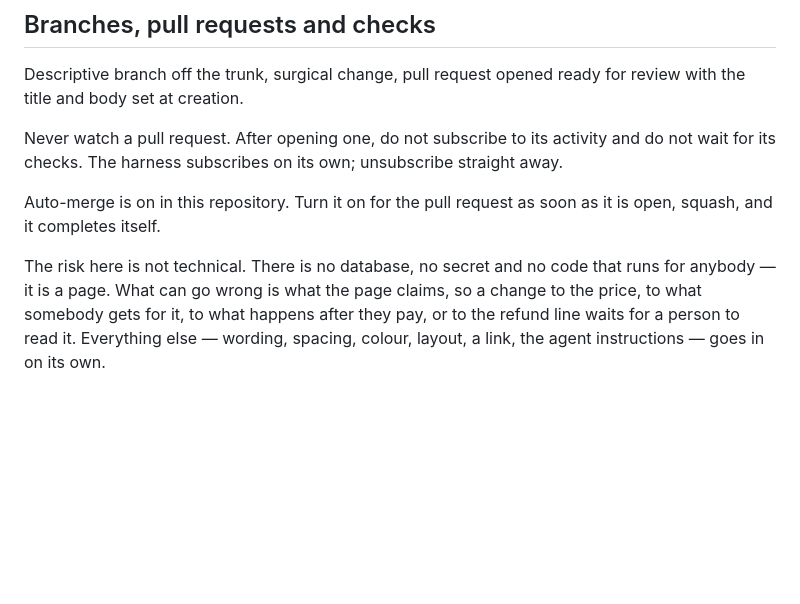
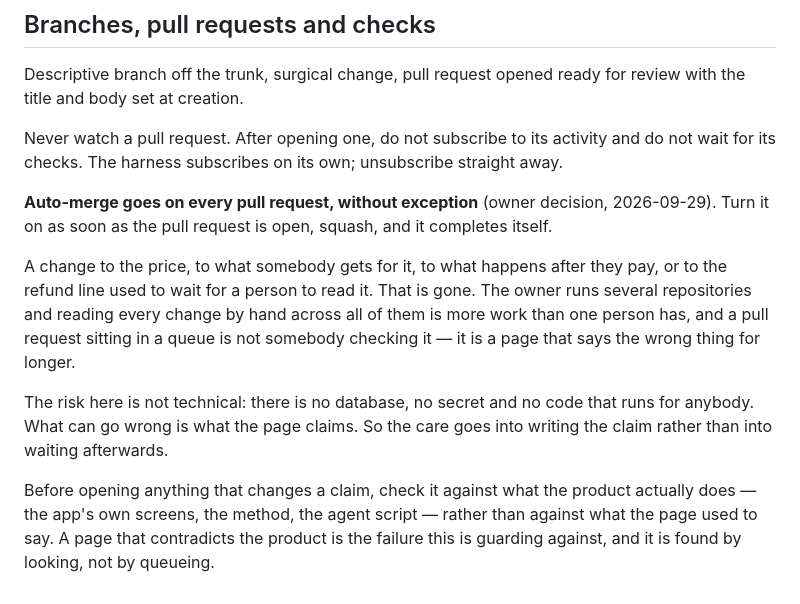
Before and after one commit to farahbrunache/one-percent-landing-page, a Markdown page: CLAUDE.md, the part around the change. Drawn GitHub-style; blank space fills up the shorter version.

Commit message:
chore: auto-merge goes on every pull request
A change to the price, to what somebody gets for it, to what happens after they pay, or to
the refund line waited for a person to read it. That is gone, by the owner's decision.

They run several repositories and reading every change by hand across all of them is more
work than one person has. A pull request sitting in a queue is not somebody checking it; it
is a page that says the wrong thing for longer.

What replaces it is where the care goes. The risk here was never technical -- no database,
no secret, no code that runs for anybody. It is what the page claims. So anything that
changes a claim is checked against what the product actually does, the app's screens and
the method and the agent script, rather than against what the page used to say. A page that
contradicts the product is the failure, and it is found by looking rather than by queueing.

Co-Authored-By: Claude Opus 5 <noreply@anthropic.com>
Claude-Session: https://claude.ai/code/session_01Vn3Zh8CG6V22K7eZuBT9r4

```diff
--- a/CLAUDE.md
+++ b/CLAUDE.md
@@ -103,11 +103,20 @@ the title and body set at creation.
 Never watch a pull request. After opening one, do not subscribe to its activity and do not
 wait for its checks. The harness subscribes on its own; unsubscribe straight away.
 
-Auto-merge is on in this repository. Turn it on for the pull request as soon as it is open,
-squash, and it completes itself.
+**Auto-merge goes on every pull request, without exception** (owner decision, 2026-09-29).
+Turn it on as soon as the pull request is open, squash, and it completes itself.
 
-The risk here is not technical. There is no database, no secret and no code that runs for
-anybody — it is a page. What can go wrong is what the page claims, so a change to the price,
-to what somebody gets for it, to what happens after they pay, or to the refund line waits
-for a person to read it. Everything else — wording, spacing, colour, layout, a link, the
-agent instructions — goes in on its own.
+A change to the price, to what somebody gets for it, to what happens after they pay, or to
+the refund line used to wait for a person to read it. That is gone. The owner runs several
+repositories and reading every change by hand across all of them is more work than one
+person has, and a pull request sitting in a queue is not somebody checking it — it is a
+page that says the wrong thing for longer.
+
+The risk here is not technical: there is no database, no secret and no code that runs for
+anybody. What can go wrong is what the page claims. So the care goes into writing the claim
+rather than into waiting afterwards.
+
+Before opening anything that changes a claim, check it against what the product actually
+does — the app's own screens, the method, the agent script — rather than against what the
+page used to say. A page that contradicts the product is the failure this is guarding
+against, and it is found by looking, not by queueing.
```
